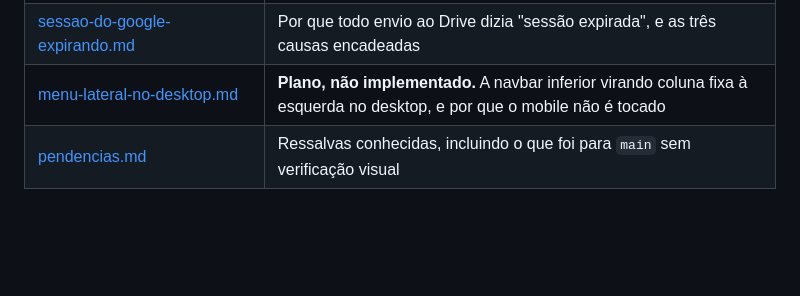
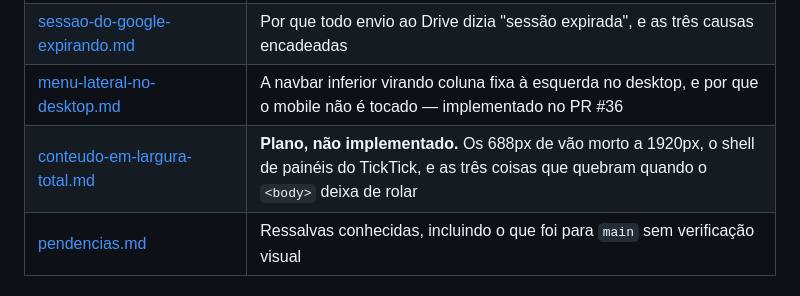
Before and after one commit to mariogomesbarbosa/Daysk, a Markdown page: docs/README.md, the part around the change. GitHub-like rendering; blank space fills up the shorter version.

```diff
--- a/docs/README.md
+++ b/docs/README.md
@@ -26,7 +26,8 @@ o *porquê* delas.
 | [instalacao-android.md](instalacao-android.md) | Por que o atalho não abria, e o que instalar como app custou à arquitetura |
 | [enviar-agora-e-o-descarte-silencioso.md](enviar-agora-e-o-descarte-silencioso.md) | Com que frequência o Drive recebe upload, o bug que descarta gravações, e o botão manual |
 | [sessao-do-google-expirando.md](sessao-do-google-expirando.md) | Por que todo envio ao Drive dizia "sessão expirada", e as três causas encadeadas |
-| [menu-lateral-no-desktop.md](menu-lateral-no-desktop.md) | **Plano, não implementado.** A navbar inferior virando coluna fixa à esquerda no desktop, e por que o mobile não é tocado |
+| [menu-lateral-no-desktop.md](menu-lateral-no-desktop.md) | A navbar inferior virando coluna fixa à esquerda no desktop, e por que o mobile não é tocado — implementado no PR #36 |
+| [conteudo-em-largura-total.md](conteudo-em-largura-total.md) | **Plano, não implementado.** Os 688px de vão morto a 1920px, o shell de painéis do TickTick, e as três coisas que quebram quando o `<body>` deixa de rolar |
 | [pendencias.md](pendencias.md) | Ressalvas conhecidas, incluindo o que foi para `main` sem verificação visual |
 
 ## Estado atual
```
Also changed, not shown: docs/conteudo-em-largura-total.md (added, +371 -0 lines).
